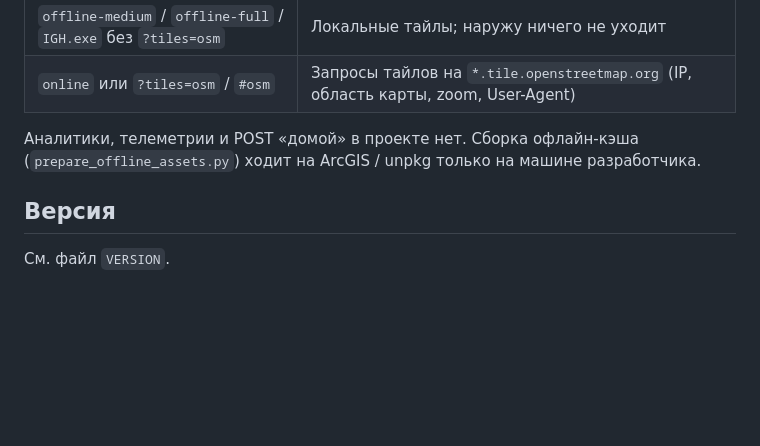
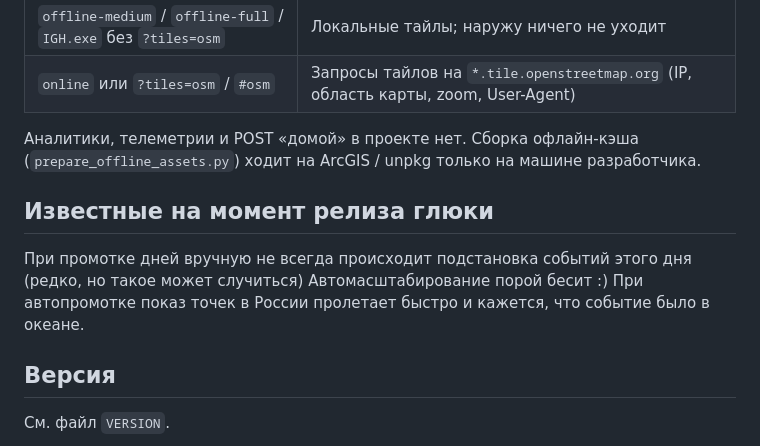
Before and after one commit to PTah/IGH, a Markdown page: README.md, the part around the change. GitHub-like rendering; blank space fills up the shorter version.

```diff
--- a/README.md
+++ b/README.md
@@ -140,6 +140,11 @@ python scripts/build_map_data.py
 
 Аналитики, телеметрии и POST «домой» в проекте нет. Сборка офлайн-кэша (`prepare_offline_assets.py`) ходит на ArcGIS / unpkg только на машине разработчика.
 
+## Известные на момент релиза глюки
+При промотке дней вручную не всегда происходит подстановка событий этого дня (редко, но такое может случиться)
+Автомасштабирование порой бесит :)
+При автопромотке показ точек в России пролетает быстро и кажется, что событие было в океане.
+
 ## Версия
 
 См. файл `VERSION`.
```
